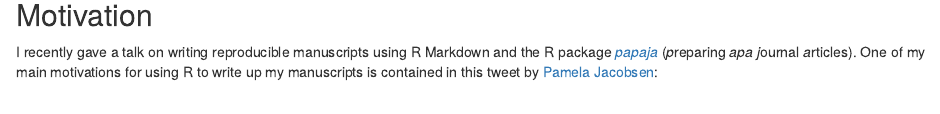
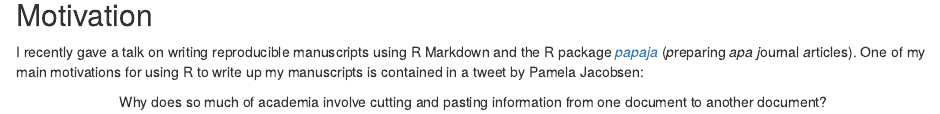
Before and after one commit to shilaan/personal-website, an R Markdown document (content/post/2021-07-11-writing-reproducible-manuscripts-in-r/index.Rmarkdown): the page in a window 1100 px wide, from 170 px down. Rendered offline with R 4.5, knitr and Pandoc, with nearby package versions.

Commit message:
remove culprit tweet

```diff
--- a/content/post/2021-07-11-writing-reproducible-manuscripts-in-r/index.Rmarkdown
+++ b/content/post/2021-07-11-writing-reproducible-manuscripts-in-r/index.Rmarkdown
@@ -24,8 +24,8 @@ projects: []
 
 ## Motivation
 
-I recently gave a talk on writing reproducible manuscripts using R Markdown and the R package [*papaja*](https://github.com/crsh/papaja) (*p*reparing *apa j*ournal *a*rticles). One of my main motivations for using R to write up my manuscripts is contained in this tweet by [Pamela Jacobsen](https://twitter.com/pamelacjacobsen?ref_src=twsrc%5Etfw%7Ctwcamp%5Etweetembed%7Ctwterm%5E1394207042462785539%7Ctwgr%5E%7Ctwcon%5Es1_&ref_url=http%3A%2F%2Flocalhost%3A4321%2Fpost%2Fwriting-reproducible-manuscripts-in-r%2F):
+I recently gave a talk on writing reproducible manuscripts using R Markdown and the R package [*papaja*](https://github.com/crsh/papaja) (*p*reparing *apa j*ournal *a*rticles). One of my main motivations for using R to write up my manuscripts is contained in a tweet by Pamela Jacobsen:
 
 <center>
 
-{{< tweet user="pamelacjacobsen" id="1394207042462785539" >}}
+Why does so much of academia involve cutting and pasting information from one document to another document?
```
Also changed, not shown: content/post/2021-07-11-writing-reproducible-manuscripts-in-r/index.Rmarkdown (2 more changed lines), 1 other file.
